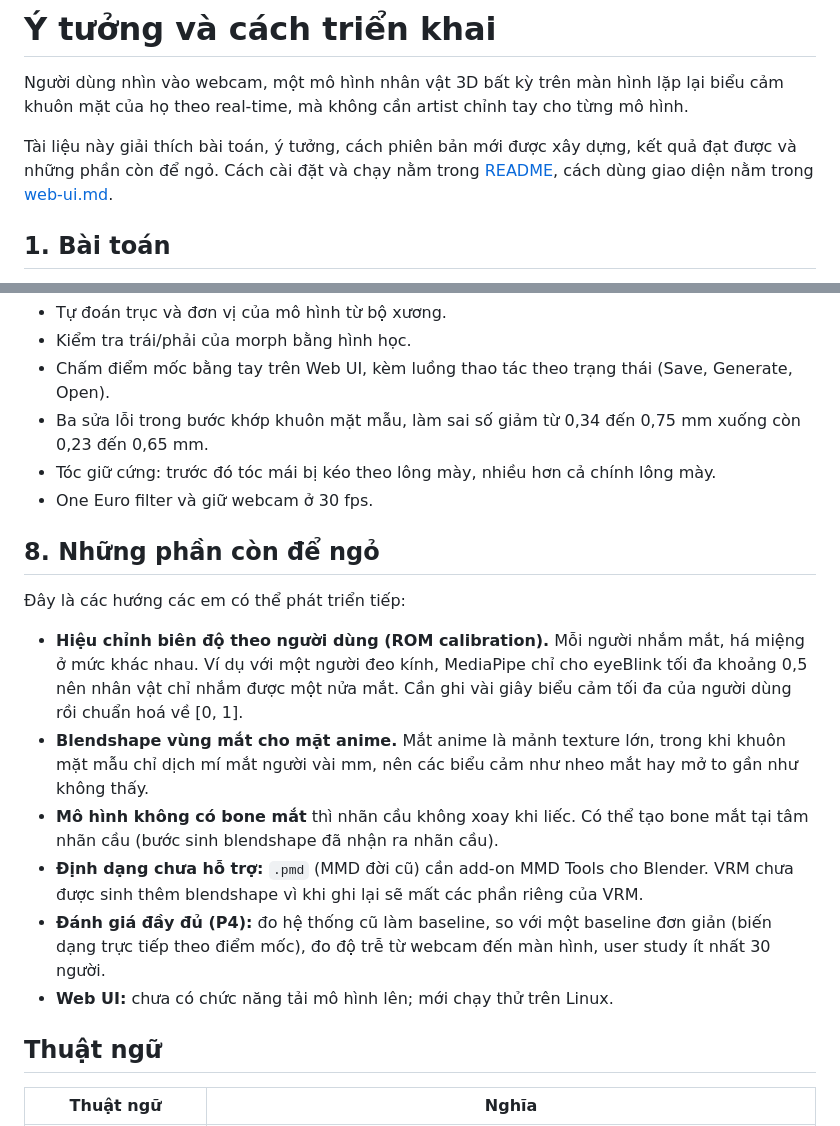
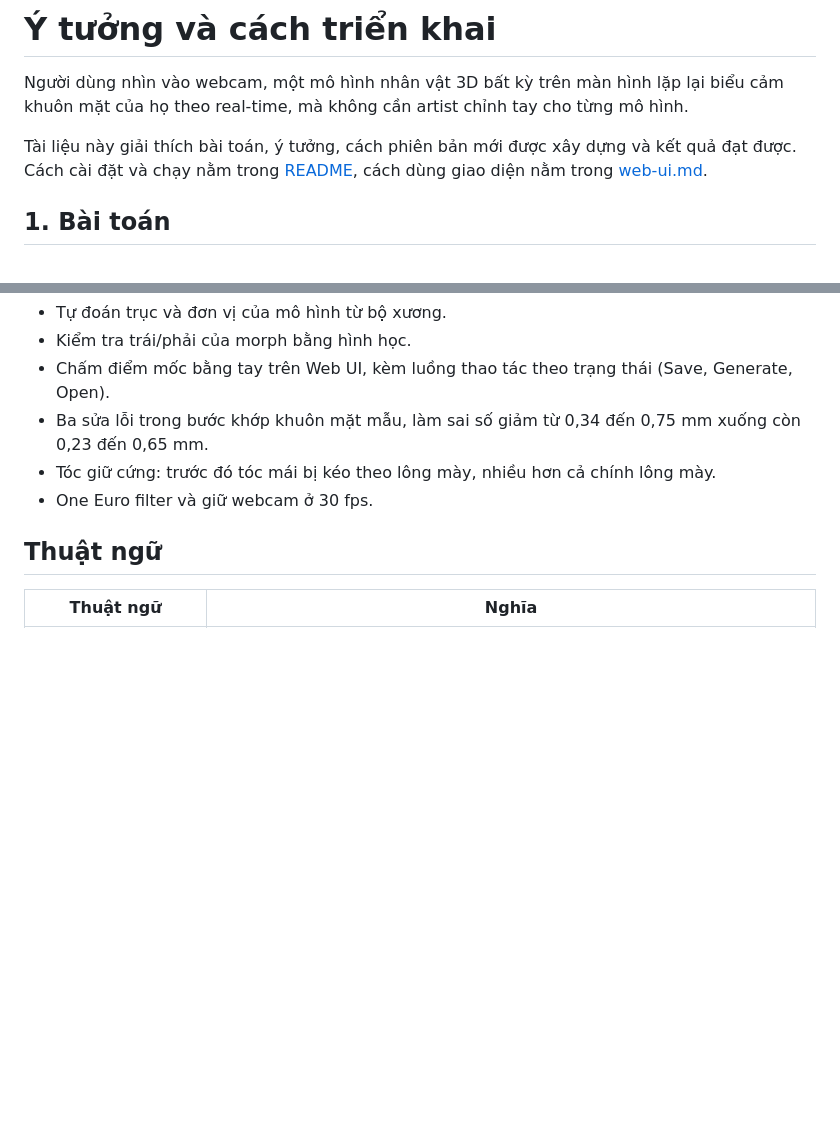
Before and after one commit to thinhvd/Facial-Animation-Retargeting-to-Virtual-Characters, a Markdown page: docs/approach.md, 2 parts joined by grey strips. Rendered like a GitHub page; blank space fills up the shorter version.

```diff
--- a/docs/approach.md
+++ b/docs/approach.md
@@ -2,7 +2,7 @@
 
 Người dùng nhìn vào webcam, một mô hình nhân vật 3D bất kỳ trên màn hình lặp lại biểu cảm khuôn mặt của họ theo real-time, mà không cần artist chỉnh tay cho từng mô hình.
 
-Tài liệu này giải thích bài toán, ý tưởng, cách phiên bản mới được xây dựng, kết quả đạt được và những phần còn để ngỏ. Cách cài đặt và chạy nằm trong [README](../README.md), cách dùng giao diện nằm trong [web-ui.md](web-ui.md).
+Tài liệu này giải thích bài toán, ý tưởng, cách phiên bản mới được xây dựng và kết quả đạt được. Cách cài đặt và chạy nằm trong [README](../README.md), cách dùng giao diện nằm trong [web-ui.md](web-ui.md).
 
 ## 1. Bài toán
 
@@ -137,17 +137,6 @@ Làm thêm ngoài proposal:
 - Tóc giữ cứng: trước đó tóc mái bị kéo theo lông mày, nhiều hơn cả chính lông mày.
 - One Euro filter và giữ webcam ở 30 fps.
 
-## 8. Những phần còn để ngỏ
-
-Đây là các hướng các em có thể phát triển tiếp:
-
-- **Hiệu chỉnh biên độ theo người dùng (ROM calibration).** Mỗi người nhắm mắt, há miệng ở mức khác nhau. Ví dụ với một người đeo kính, MediaPipe chỉ cho eyeBlink tối đa khoảng 0,5 nên nhân vật chỉ nhắm được một nửa mắt. Cần ghi vài giây biểu cảm tối đa của người dùng rồi chuẩn hoá về [0, 1].
-- **Blendshape vùng mắt cho mặt anime.** Mắt anime là mảnh texture lớn, trong khi khuôn mặt mẫu chỉ dịch mí mắt người vài mm, nên các biểu cảm như nheo mắt hay mở to gần như không thấy.
-- **Mô hình không có bone mắt** thì nhãn cầu không xoay khi liếc. Có thể tạo bone mắt tại tâm nhãn cầu (bước sinh blendshape đã nhận ra nhãn cầu).
-- **Định dạng chưa hỗ trợ:** `.pmd` (MMD đời cũ) cần add-on MMD Tools cho Blender. VRM chưa được sinh thêm blendshape vì khi ghi lại sẽ mất các phần riêng của VRM.
-- **Đánh giá đầy đủ (P4):** đo hệ thống cũ làm baseline, so với một baseline đơn giản (biến dạng trực tiếp theo điểm mốc), đo độ trễ từ webcam đến màn hình, user study ít nhất 30 người.
-- **Web UI:** chưa có chức năng tải mô hình lên; mới chạy thử trên Linux.
-
 ## Thuật ngữ
 
 | Thuật ngữ | Nghĩa |
```
Also changed, not shown: README.md (+1 -1 lines).
